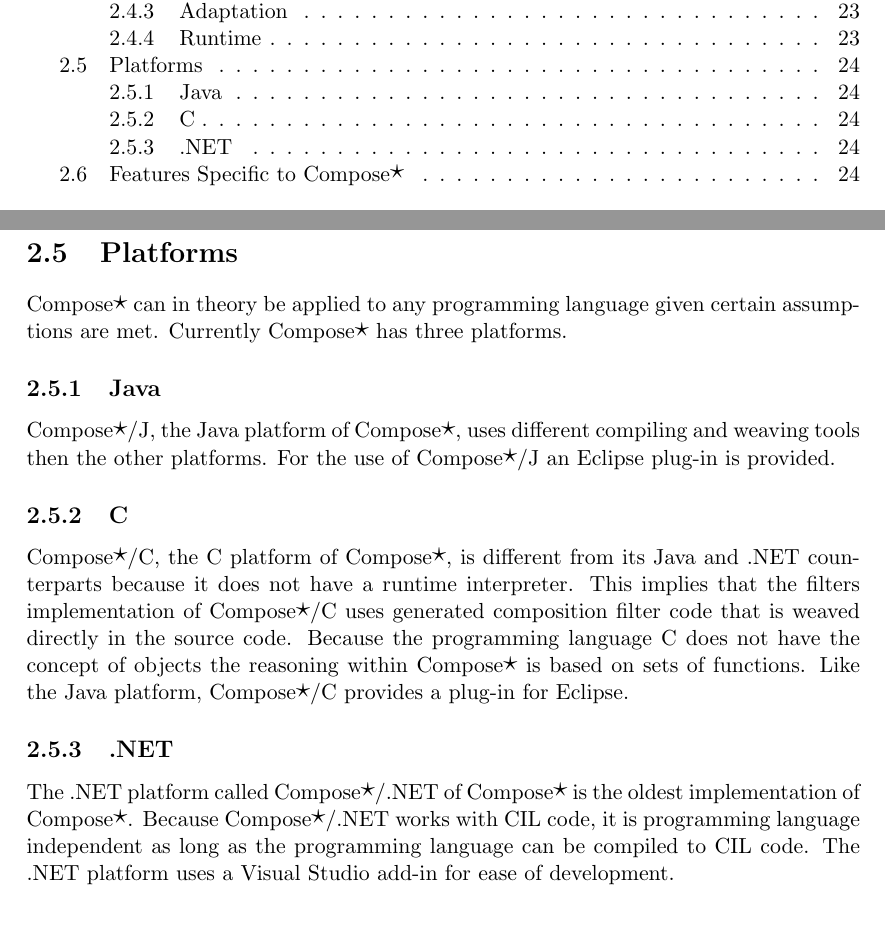
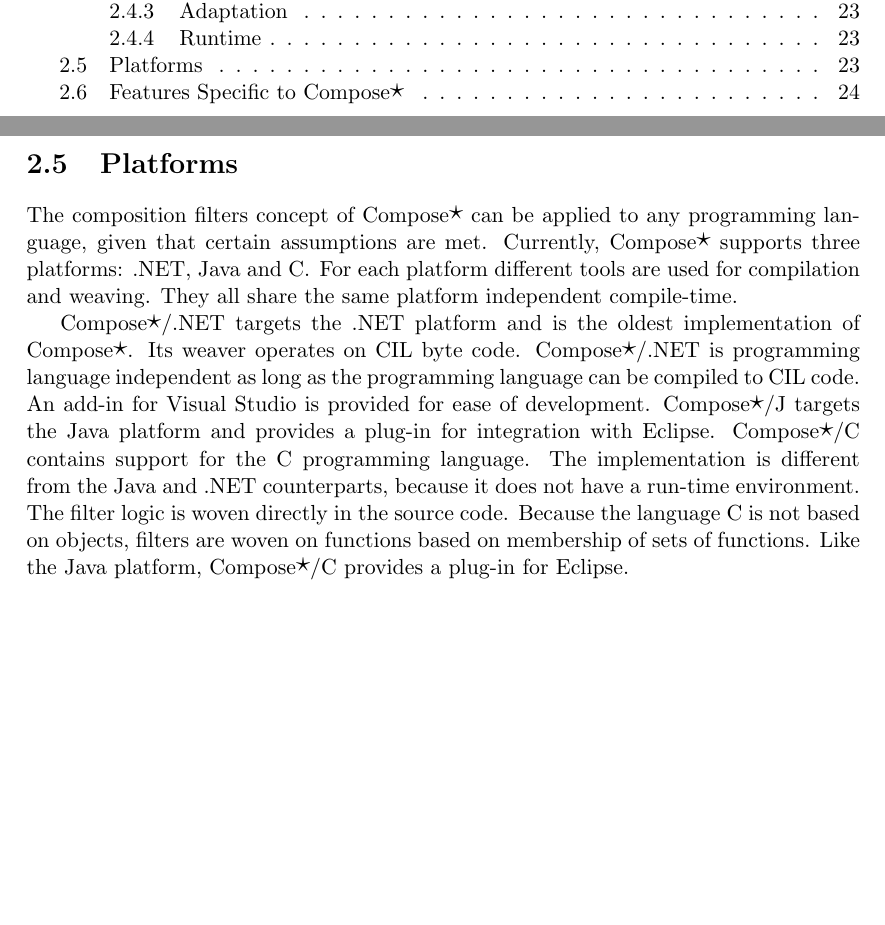
Before and after one commit to composestar/thesis2006, a LaTeX thesis (example.tex, which reads Composestar/ComposeStarArchitecture.tex, style/composestar.sty): two parts of pages 3 and 31 of 46 before the commit and two parts of pages 3 and 30 of 45 after it, joined at a grey line, cut so that both start at the same text, the shorter picture padded with empty space. Compiled offline with pdfLaTeX.

Commit message:
Own stuff

```diff
--- a/Composestar/ComposeStarArchitecture.tex
+++ b/Composestar/ComposeStarArchitecture.tex
@@ -45,20 +45,18 @@
 The runtime also facilitates the debugging of the composition filter implementations.
 
 \section{Platforms}
-\Compose* can in theory be applied to any programming language given certain assumptions are met.
-Currently \Compose* has three platforms.
+The composition filters concept of \Compose* can be applied to any programming language, given that certain assumptions are met.
+Currently, \Compose* supports three platforms: \dotNET, Java and C\@.
+For each platform different tools are used for compilation and weaving.
+They all share the same platform independent compile-time.
 
-\subsection{Java}
-\Compose*[J], the Java platform of \Compose*, uses different compiling and weaving tools then the other platforms.
-For the use of \Compose*[J] an Eclipse plug-in is provided.
-
-\subsection{C}
-\Compose*[C], the C platform of \Compose*, is different from its Java and \dotNET counterparts because it does not have a runtime interpreter.
-This implies that the filters implementation of \Compose*[C] uses generated composition filter code that is weaved directly in the source code.
-Because the programming language C does not have the concept of objects the reasoning within \Compose* is based on sets of functions.
+\Compose*[.NET] targets the \dotNET platform and is the oldest implementation of \Compose*.
+Its weaver operates on CIL byte code.
+\Compose*[.NET] is programming language independent as long as the programming language can be compiled to CIL code.
+An add-in for Visual Studio is provided for ease of development.
+\Compose*[J] targets the Java platform and provides a plug-in for integration with Eclipse.
+\Compose*[C] contains support for the C programming language.
+The implementation is different from the Java and \dotNET counterparts, because it does not have a run-time environment.
+The filter logic is woven directly in the source code.
+Because the language C is not based on objects, filters are woven on functions based on membership of sets of functions.
 Like the Java platform, \Compose*[C] provides a plug-in for Eclipse.
-
-\subsection{\dotNET}
-The \dotNET platform called \Compose*[.NET] of \Compose* is the oldest implementation of \Compose*.
-Because \Compose*[.NET] works with CIL code, it is programming language independent as long as the programming language can be compiled to CIL code.
-The \dotNET platform uses a Visual Studio add-in for ease of development.
--- a/style/composestar.sty
+++ b/style/composestar.sty
@@ -144,7 +144,7 @@
 % For calculation inside graphic style page.
 \RequirePackage{calc}
 % For adjustwidth environment.
-\RequirePackage{chngpage}
+\RequirePackage[strict]{chngpage}
 
 \newboolean{@compstar@fancy}
 \setboolean{@compstar@fancy}{false}
@@ -333,7 +333,7 @@
 % Graphic is allowed to fill half the page.
 \gindefinestyle{halfheight}{%
   width=\linewidth,%
-  totalheight=0.5\textheight,%
+  totalheight=0.45\textheight,%
   keepaspectratio=true%
 }
 
@@ -354,9 +354,9 @@
   keepaspectratio=true%
 }
 
-% Graphic is allowed fill the full text width.
-\gindefinestyle{textwidth}{%
-  width=\textwidth,%
+% Graphic is allowed fill the full line width.
+\gindefinestyle{linewidth}{%
+  width=\linewidth,%
   totalheight=\textheight,%
   keepaspectratio=true%
 }
```
Also changed, not shown: style/abbr.sty (+6 -6 lines).
